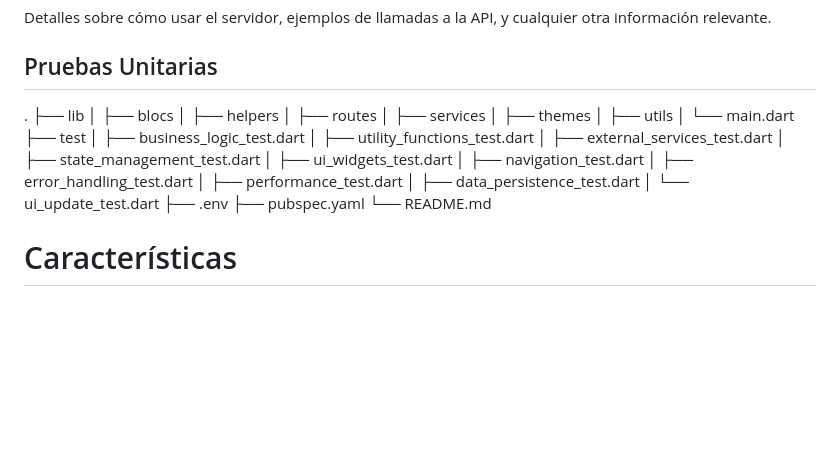
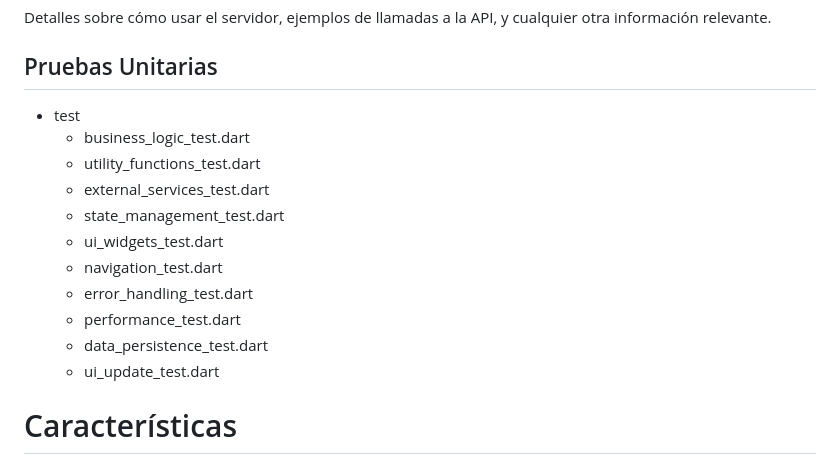
Before and after one commit to SangheliosBlack/Flutter-Template, a Markdown page: README.md, the part around the change. Drawn GitHub-style; blank space fills up the shorter version.

Commit message:
add unit test

```diff
--- a/README.md
+++ b/README.md
@@ -83,29 +83,18 @@ Detalles sobre cómo usar el servidor, ejemplos de llamadas a la API, y cualquie
 
 ## Pruebas Unitarias
 
-.
-├── lib
-│   ├── blocs
-│   ├── helpers
-│   ├── routes
-│   ├── services
-│   ├── themes
-│   ├── utils
-│   └── main.dart
-├── test
-│   ├── business_logic_test.dart
-│   ├── utility_functions_test.dart
-│   ├── external_services_test.dart
-│   ├── state_management_test.dart
-│   ├── ui_widgets_test.dart
-│   ├── navigation_test.dart
-│   ├── error_handling_test.dart
-│   ├── performance_test.dart
-│   ├── data_persistence_test.dart
-│   └── ui_update_test.dart
-├── .env
-├── pubspec.yaml
-└── README.md
+- test
+  - business_logic_test.dart
+  - utility_functions_test.dart
+  - external_services_test.dart
+  - state_management_test.dart
+  - ui_widgets_test.dart
+  - navigation_test.dart
+  - error_handling_test.dart
+  - performance_test.dart
+  - data_persistence_test.dart
+  - ui_update_test.dart
+
 
 # Características
 
```
